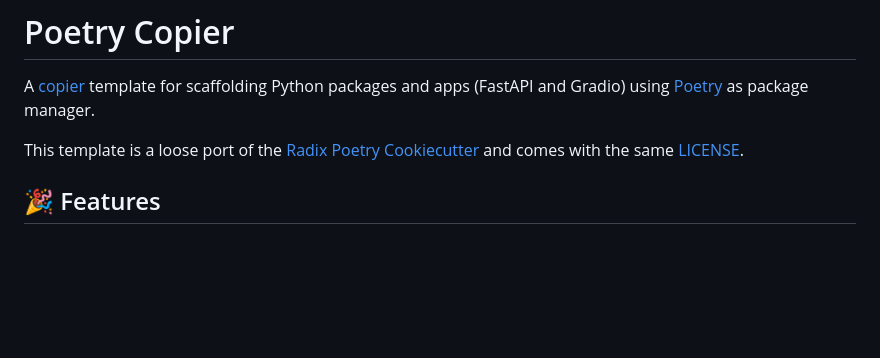
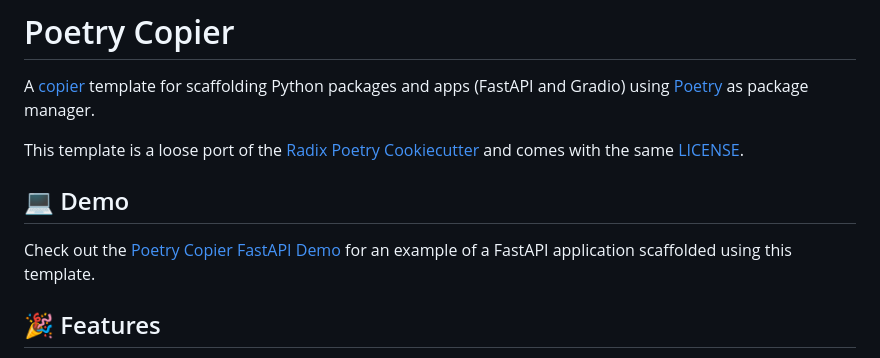
Before and after one commit to lukin0110/poetry-copier, a Markdown page: README.md, the part around the change. Rendered like a GitHub page; blank space fills up the shorter version.

Commit message:
Add demo to README.md

```diff
--- a/README.md
+++ b/README.md
@@ -9,6 +9,10 @@
 A [copier](https://copier.readthedocs.io/en/stable/) template for scaffolding Python packages and apps (FastAPI and Gradio) using [Poetry](https://python-poetry.org/) as package manager.
 
 This template is a loose port of the [Radix Poetry Cookiecutter](https://github.com/radix-ai/poetry-cookiecutter) and comes with the same [LICENSE](LICENSE).
+
+## 💻 Demo
+Check out the [Poetry Copier FastAPI Demo](https://github.com/lukin0110/poetry-copier-fastapi-demo) for an example of a
+FastAPI application scaffolded using this template.
 
 ## 🎉 Features
 
```
